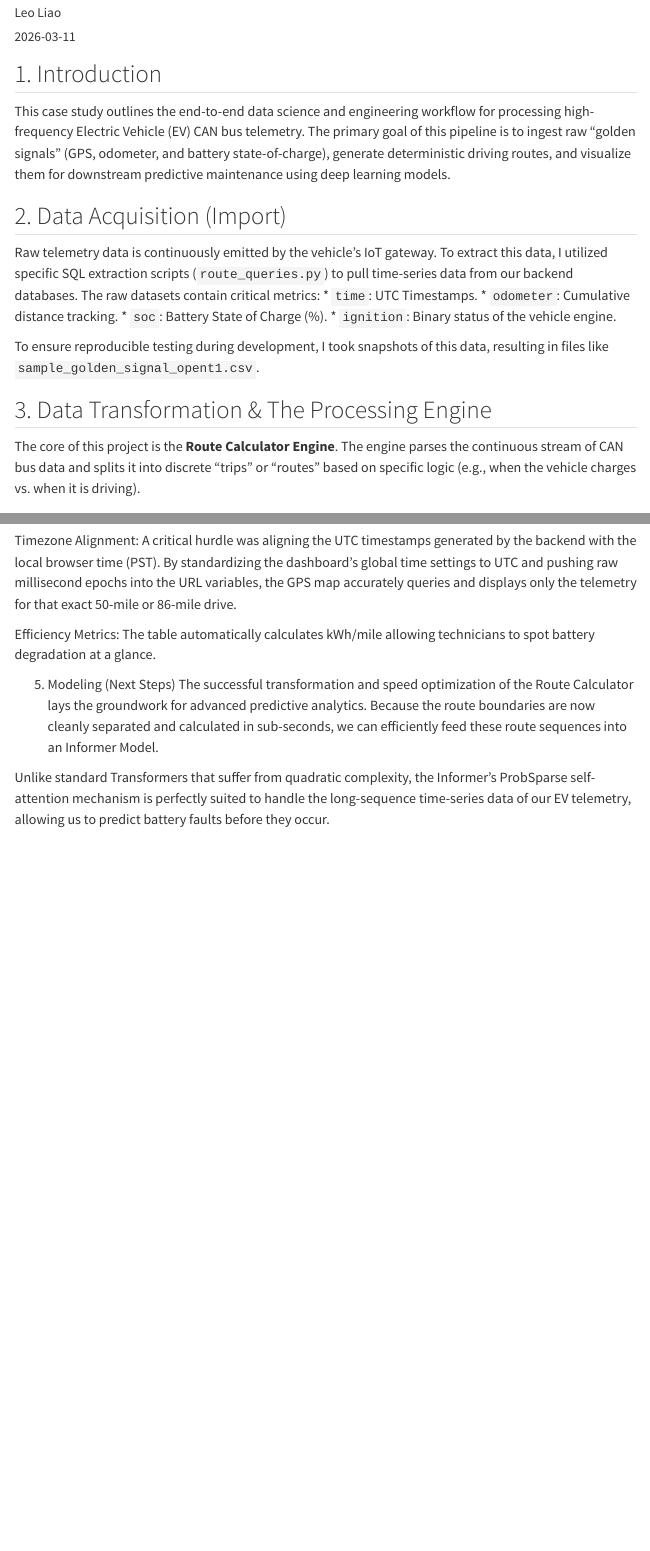
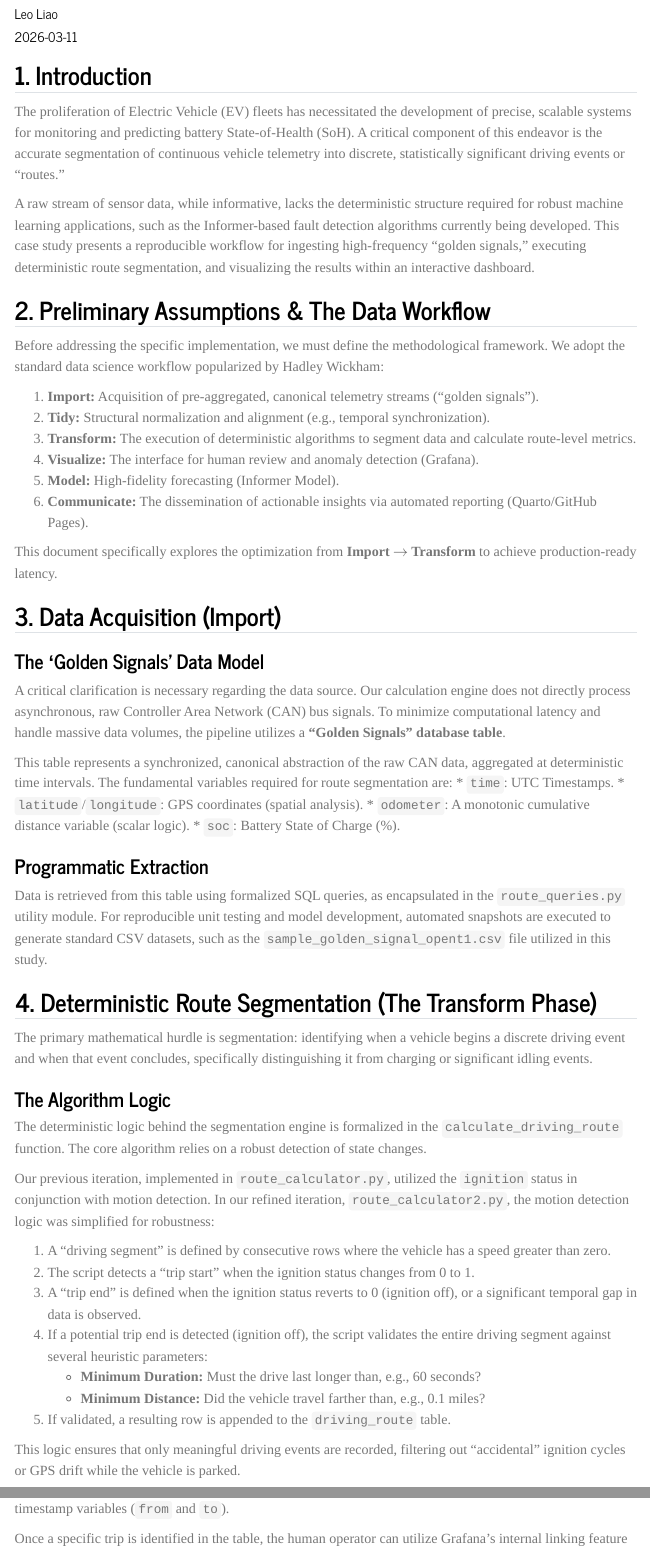
Before and after one commit to leo3457/Route_Calculator, a Quarto document (whitepaper/index.qmd): the page in a window 1100 px wide, from 110 px down before the commit and from 190 px down after it, so that both start at the same text, and a second part further down, joined at a grey line. Rendered offline with R 4.5, knitr and Pandoc in place of Quarto, with nearby package versions; menus at the side of the page are left out.

Commit message:
new index and images

```diff
--- a/whitepaper/index.qmd
+++ b/whitepaper/index.qmd
@@ -1,5 +1,6 @@
 ---
-title: "EV Telemetry Route Calculation & Visualization Pipeline"
+title: "An End-to-End Workflow for Deterministic EV Driving Route Calculation"
+subtitle: "Optimizing continuous telemetry pipelines for predictive State-of-Health modeling"
 author: "Leo Liao"
 date: "2026-03-11"
 format:
@@ -10,18 +12,38 @@
 ---
 
 ## 1. Introduction
-This case study outlines the end-to-end data science and engineering workflow for processing high-frequency Electric Vehicle (EV) CAN bus telemetry. The primary goal of this pipeline is to ingest raw "golden signals" (GPS, odometer, and battery state-of-charge), generate deterministic driving routes, and visualize them for downstream predictive maintenance using deep learning models.
 
-## 2. Data Acquisition (Import)
-Raw telemetry data is continuously emitted by the vehicle's IoT gateway.
-To extract this data, I utilized specific SQL extraction scripts (`route_queries.py`) to pull time-series data from our backend databases. The raw datasets contain critical metrics:
+The proliferation of Electric Vehicle (EV) fleets has necessitated the development of precise, scalable systems for monitoring and predicting battery State-of-Health (SoH). A critical component of this endeavor is the accurate segmentation of continuous vehicle telemetry into discrete, statistically significant driving events or "routes."
+
+A raw stream of sensor data, while informative, lacks the deterministic structure required for robust machine learning applications, such as the Informer-based fault detection algorithms currently being developed. This case study presents a reproducible workflow for ingesting high-frequency "golden signals," executing deterministic route segmentation, and visualizing the results within an interactive dashboard.
+
+## 2. Preliminary Assumptions & The Data Workflow
+
+Before addressing the specific implementation, we must define the methodological framework. We adopt the standard data science workflow popularized by Hadley Wickham:
+
+1.  **Import:** Acquisition of pre-aggregated, canonical telemetry streams ("golden signals").
+2.  **Tidy:** Structural normalization and alignment (e.g., temporal synchronization).
+3.  **Transform:** The execution of deterministic algorithms to segment data and calculate route-level metrics.
+4.  **Visualize:** The interface for human review and anomaly detection (Grafana).
+5.  **Model:** High-fidelity forecasting (Informer Model).
+6.  **Communicate:** The dissemination of actionable insights via automated reporting (Quarto/GitHub Pages).
+
+This document specifically explores the optimization from **Import $\to$ Transform** to achieve production-ready latency.
+
+## 3. Data Acquisition (Import)
+
+### The 'Golden Signals' Data Model
+
+A critical clarification is necessary regarding the data source. Our calculation engine does not directly process asynchronous, raw Controller Area Network (CAN) bus signals. To minimize computational latency and handle massive data volumes, the pipeline utilizes a **"Golden Signals" database table**.
+
+This table represents a synchronized, canonical abstraction of the raw CAN data, aggregated at deterministic time intervals. The fundamental variables required for route segmentation are:
 * `time`: UTC Timestamps.
-* `odometer`: Cumulative distance tracking.
+* `latitude`/`longitude`: GPS coordinates (spatial analysis).
+* `odometer`: A monotonic cumulative distance variable (scalar logic).
 * `soc`: Battery State of Charge (%).
-* `ignition`: Binary status of the vehicle engine.
 
-To ensure reproducible testing during development, I took snapshots of this data, resulting in files like `sample_golden_signal_opent1.csv`.
+### Programmatic Extraction
 
-## 3. Data Transformation & The Processing Engine
-The core of this project is the **Route Calculator Engine**. The engine parses the continuous stream of CAN bus data and splits it into discrete "trips" or "routes" based on specific logic (e.g., when the vehicle charges vs. when it is driving).
+Data is retrieved from this table using formalized SQL queries, as encapsulated in the `route_queries.py` utility module. For reproducible unit testing and model development, automated snapshots are executed to generate standard CSV datasets, such as the `sample_golden_signal_opent1.csv` file utilized in this study.
 
+## 4. Deterministic Route Segmentation (The Transform Phase)
@@ -35,3 +50,4 @@
 
-This approach created severe CPU bottlenecks. Iterating row-by-row in Python meant the interpreter had to perform type checks, allocate memory, and dispatch operations over 500,000+ times per run. Processing a standard batch of 100 trucks took ~48 to 50 seconds.
+The primary mathematical hurdle is segmentation: identifying when a vehicle begins a discrete driving event and when that event concludes, specifically distinguishing it from charging or significant idling events.
 
+### The Algorithm Logic
@@ -41,19 +54,21 @@
 
-Result: A 64x speed improvement, enabling the API to return responses almost instantly.
+The deterministic logic behind the segmentation engine is formalized in the `calculate_driving_route` function. The core algorithm relies on a robust detection of state changes.
 
-Validation and Testing
-Data integrity is critical when refactoring data science pipelines. I created comprehensive unit tests (test_route_cal.py and test_route_cal2.py) comparing the output of the old engine against the new engine using our sample CSV datasets to ensure 100% parity in the resulting deterministic driving routes.
+Our previous iteration, implemented in `route_calculator.py`, utilized the `ignition` status in conjunction with motion detection. In our refined iteration, `route_calculator2.py`, the motion detection logic was simplified for robustness:
 
-4. Visualization & Communication
-With the data efficiently transformed, it is exposed to our Grafana Service Dashboard to provide immediate insights to stakeholders.
+1.  A "driving segment" is defined by consecutive rows where the vehicle has a speed greater than zero.
+2.  The script detects a "trip start" when the ignition status changes from 0 to 1.
+3.  A "trip end" is defined when the ignition status reverts to 0 (ignition off), or a significant temporal gap in data is observed.
+4.  If a potential trip end is detected (ignition off), the script validates the entire driving segment against several heuristic parameters:
+    * **Minimum Duration:** Must the drive last longer than, e.g., 60 seconds?
+    * **Minimum Distance:** Did the vehicle travel farther than, e.g., 0.1 miles?
+5.  If validated, a resulting row is appended to the `driving_route` table.
 
-Interactive Mapping: The driving_route table features dynamic Data Links. By clicking on a specific start or end time, the Grafana URL parameters (from and to) are automatically updated.
+This logic ensures that only meaningful driving events are recorded, filtering out "accidental" ignition cycles or GPS drift while the vehicle is parked.
 
-Timezone Alignment: A critical hurdle was aligning the UTC timestamps generated by the backend with the local browser time (PST). By standardizing the dashboard's global time settings to UTC and pushing raw millisecond epochs into the URL variables, the GPS map accurately queries and displays only the telemetry for that exact 50-mile or 86-mile drive.
+## 5. Engineering Optimization: Iteration vs. Vectorization
 
-Efficiency Metrics: The table automatically calculates kWh/mile allowing technicians to spot battery degradation at a glance.
+A significant computational bottleneck was identified during the implementation of the above algorithm. While statistically sound, the initial Python implementation of the loop created severe latency issues.
 
-5. Modeling (Next Steps)
-The successful transformation and speed optimization of the Route Calculator lays the groundwork for advanced predictive analytics. Because the route boundaries are now cleanly separated and calculated in sub-seconds, we can efficiently feed these route sequences into an Informer Model.
+### The Bottleneck: Scalar Iteration with `iterrows()`
 
-Unlike standard Transformers that suffer from quadratic complexity, the Informer's ProbSparse self-attention mechanism is perfectly suited to handle the long-sequence time-series data of our EV telemetry, allowing us to predict battery faults before they occur.
```
Also changed, not shown: images/grafana_dashboard.png (added), whitepaper/index.qmd (48 more changed lines).
